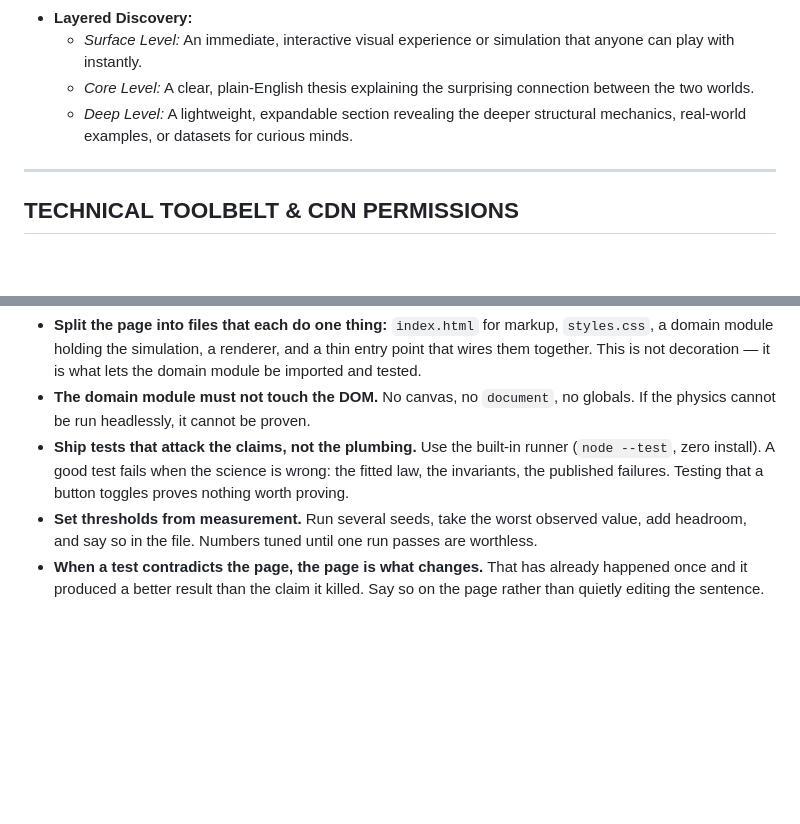
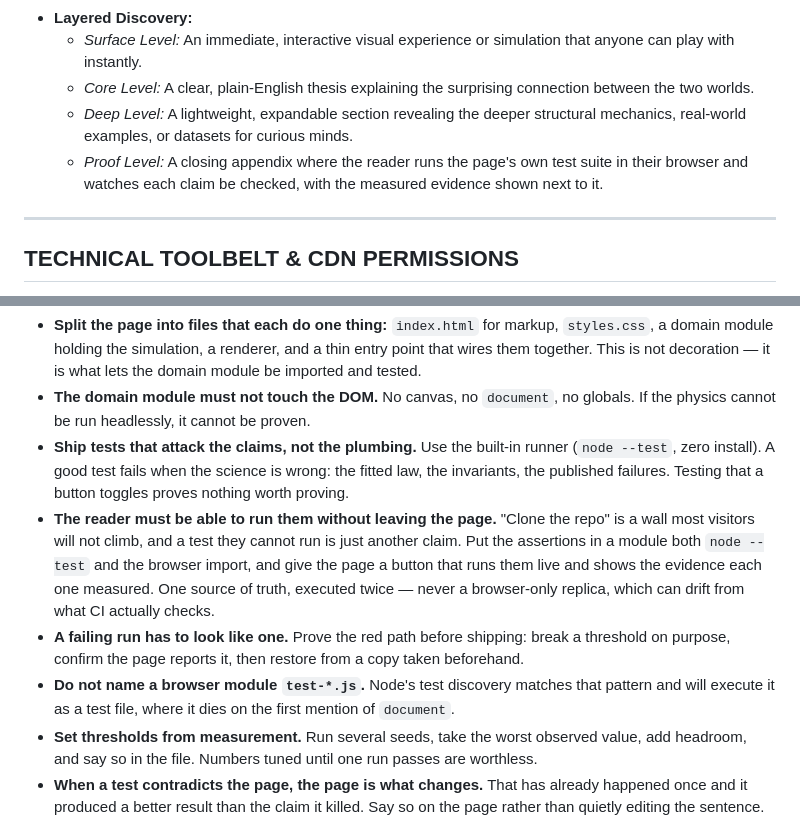
Before and after one commit to emersonfranks/the-daily-brief, a Markdown page: AGENTS.md, 2 parts joined by grey strips. Drawn GitHub-style; blank space fills up the shorter version.

```diff
--- a/AGENTS.md
+++ b/AGENTS.md
@@ -49,6 +49,7 @@ You are an engine for exposing universal patterns—showing people how two thing
   - *Surface Level:* An immediate, interactive visual experience or simulation that anyone can play with instantly.
   - *Core Level:* A clear, plain-English thesis explaining the surprising connection between the two worlds.
   - *Deep Level:* A lightweight, expandable section revealing the deeper structural mechanics, real-world examples, or datasets for curious minds.
+  - *Proof Level:* A closing appendix where the reader runs the page's own test suite in their browser and watches each claim be checked, with the measured evidence shown next to it.
 
 ---
 
@@ -110,6 +111,15 @@ The pages are a showcase of the build as much as the idea, so the code is read a
 - **Ship tests that attack the claims, not the plumbing.** Use the built-in runner (`node --test`,
   zero install). A good test fails when the science is wrong: the fitted law, the invariants, the
   published failures. Testing that a button toggles proves nothing worth proving.
+- **The reader must be able to run them without leaving the page.** "Clone the repo" is a wall most
+  visitors will not climb, and a test they cannot run is just another claim. Put the assertions in a
+  module both `node --test` and the browser import, and give the page a button that runs them live
+  and shows the evidence each one measured. One source of truth, executed twice — never a
+  browser-only replica, which can drift from what CI actually checks.
+- **A failing run has to look like one.** Prove the red path before shipping: break a threshold on
+  purpose, confirm the page reports it, then restore from a copy taken beforehand.
+- **Do not name a browser module `test-*.js`.** Node's test discovery matches that pattern and will
+  execute it as a test file, where it dies on the first mention of `document`.
 - **Set thresholds from measurement.** Run several seeds, take the worst observed value, add headroom,
   and say so in the file. Numbers tuned until one run passes are worthless.
 - **When a test contradicts the page, the page is what changes.** That has already happened once and
```
Also changed, not shown: JOURNAL.md (+4 -1 lines), journal/2026-08-21-six-is-break-even.png, 6 other files.
